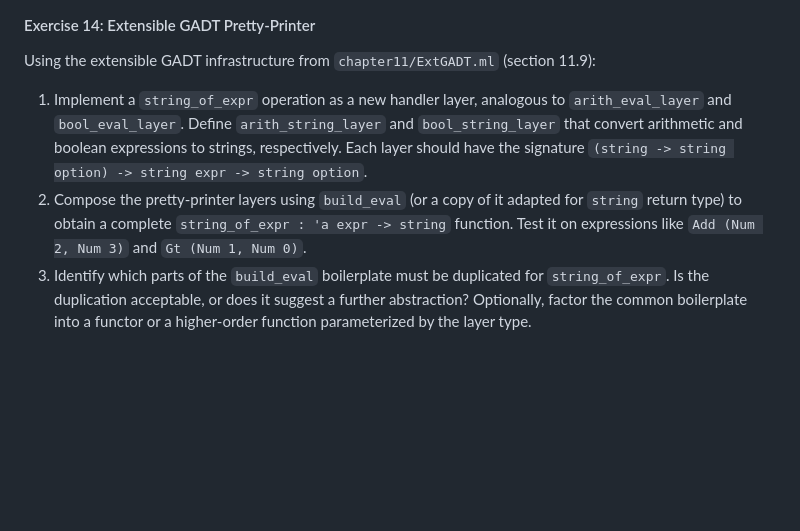
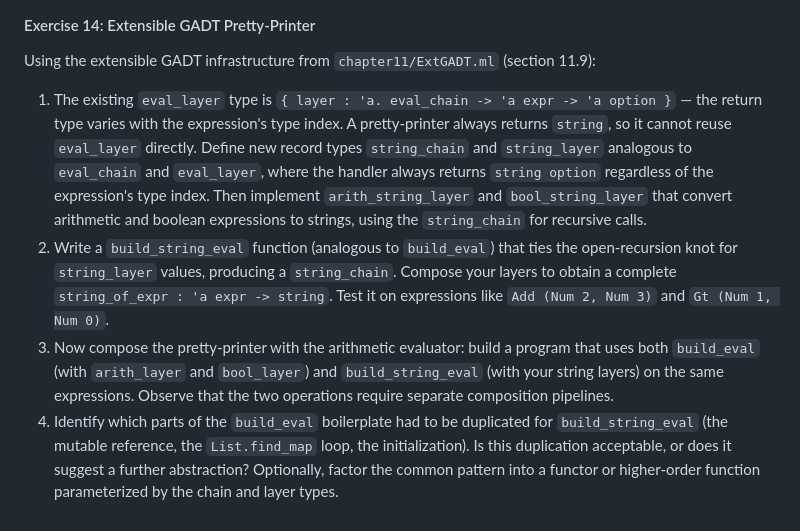
Before and after one commit to lukstafi/curious-ocaml, a Markdown page: chapter11/README.md, the part around the change. Rendered like a GitHub page; blank space fills up the shorter version.

Commit message:
ch11: fix Exercise 14 layer type and add evaluator composition step
- Restate Exercise 14 in terms of new string_chain/string_layer record
  types since eval_layer's polymorphic return type ('a option) does not
  fit a pretty-printer that always returns string option
- Add explicit step to compose pretty-printer with arithmetic evaluator
  and observe that separate build pipelines are needed
- Restructure into 4 parts matching all proposal requirements

Co-Authored-By: Claude Opus 4.6 (1M context) <noreply@anthropic.com>

```diff
--- a/chapter11/README.md
+++ b/chapter11/README.md
@@ -1437,6 +1437,7 @@ What are the benefits and drawbacks of our lazy-monad-plus (built on top of *odd
 
 Using the extensible GADT infrastructure from `chapter11/ExtGADT.ml` (section 11.9):
 
-1. Implement a `string_of_expr` operation as a new handler layer, analogous to `arith_eval_layer` and `bool_eval_layer`. Define `arith_string_layer` and `bool_string_layer` that convert arithmetic and boolean expressions to strings, respectively. Each layer should have the signature `(string -> string option) -> string expr -> string option`.
-2. Compose the pretty-printer layers using `build_eval` (or a copy of it adapted for `string` return type) to obtain a complete `string_of_expr : 'a expr -> string` function. Test it on expressions like `Add (Num 2, Num 3)` and `Gt (Num 1, Num 0)`.
-3. Identify which parts of the `build_eval` boilerplate must be duplicated for `string_of_expr`. Is the duplication acceptable, or does it suggest a further abstraction? Optionally, factor the common boilerplate into a functor or a higher-order function parameterized by the layer type.
+1. The existing `eval_layer` type is `{ layer : 'a. eval_chain -> 'a expr -> 'a option }` — the return type varies with the expression's type index. A pretty-printer always returns `string`, so it cannot reuse `eval_layer` directly. Define new record types `string_chain` and `string_layer` analogous to `eval_chain` and `eval_layer`, where the handler always returns `string option` regardless of the expression's type index. Then implement `arith_string_layer` and `bool_string_layer` that convert arithmetic and boolean expressions to strings, using the `string_chain` for recursive calls.
+2. Write a `build_string_eval` function (analogous to `build_eval`) that ties the open-recursion knot for `string_layer` values, producing a `string_chain`. Compose your layers to obtain a complete `string_of_expr : 'a expr -> string`. Test it on expressions like `Add (Num 2, Num 3)` and `Gt (Num 1, Num 0)`.
+3. Now compose the pretty-printer with the arithmetic evaluator: build a program that uses both `build_eval` (with `arith_layer` and `bool_layer`) and `build_string_eval` (with your string layers) on the same expressions. Observe that the two operations require separate composition pipelines.
+4. Identify which parts of the `build_eval` boilerplate had to be duplicated for `build_string_eval` (the mutable reference, the `List.find_map` loop, the initialization). Is this duplication acceptable, or does it suggest a further abstraction? Optionally, factor the common pattern into a functor or higher-order function parameterized by the chain and layer types.
```
